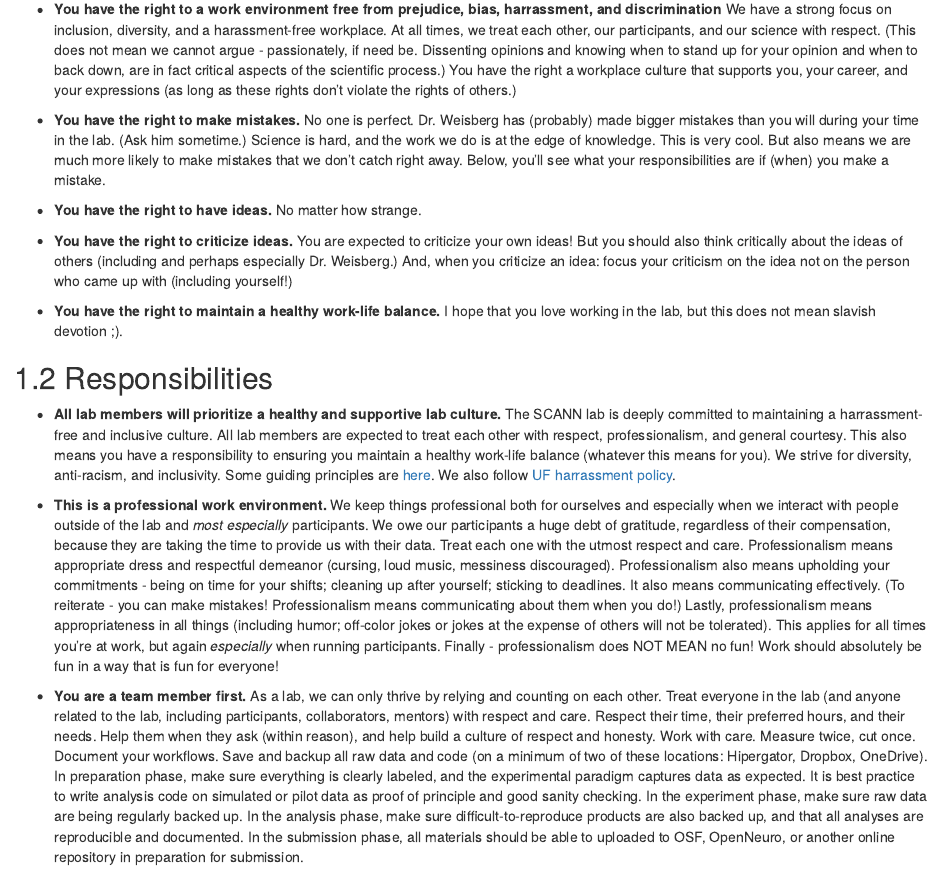
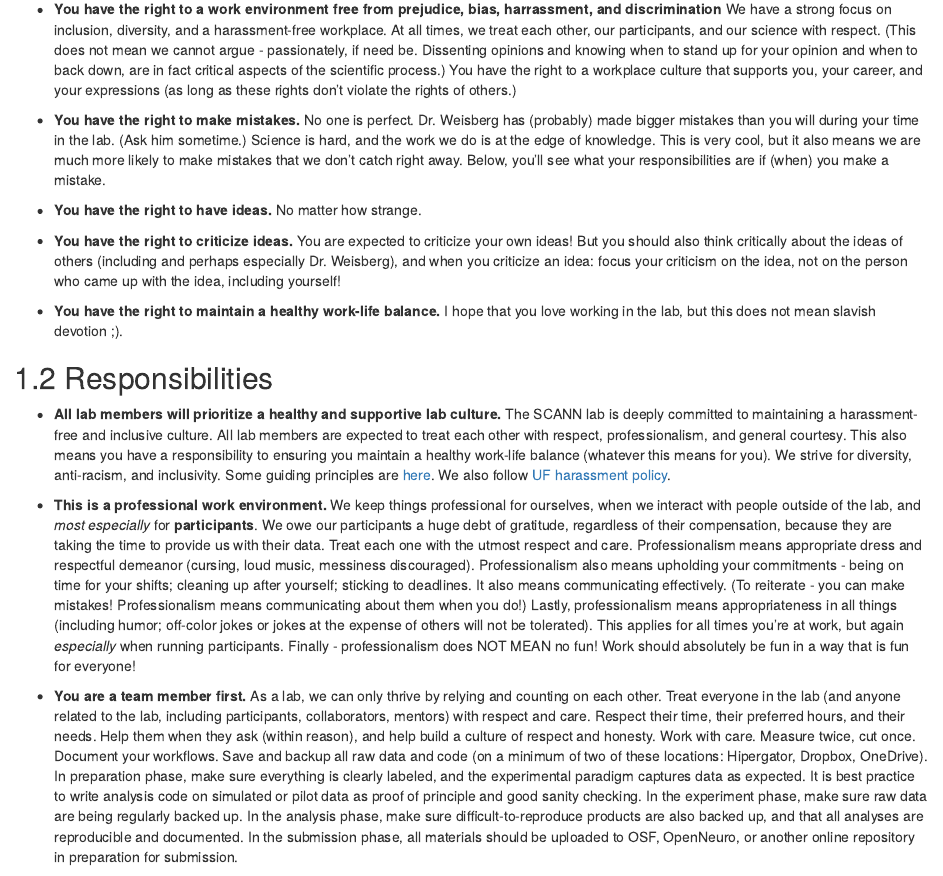
Before and after one commit to smweis/Virtual_Silcton_Documentation, an R Markdown document (01-working.Rmd): the page in a window 1100 px wide, from 170 px down. Rendered offline with R 4.5, knitr and Pandoc, with nearby package versions; drawn as R Markdown's standard HTML page in place of the format the file asks for.

Commit message:
Edited for grammar

```diff
--- a/01-working.Rmd
+++ b/01-working.Rmd
@@ -4,26 +4,26 @@ In the SCANN lab, we practice careful, deliberate, open science. This means that
 
 ## Rights
 * **You have the right to a work environment free from prejudice, bias, harrassment, and discrimination**
-We have a strong focus on inclusion, diversity, and a harassment-free workplace. At all times, we treat each other, our participants, and our science with respect. (This does not mean we cannot argue - passionately, if need be. Dissenting opinions and knowing when to stand up for your opinion and when to back down, are in fact critical aspects of the scientific process.) You have the right a workplace culture that supports you, your career, and your expressions (as long as these rights don’t violate the rights of others.)
+We have a strong focus on inclusion, diversity, and a harassment-free workplace. At all times, we treat each other, our participants, and our science with respect. (This does not mean we cannot argue - passionately, if need be. Dissenting opinions and knowing when to stand up for your opinion and when to back down, are in fact critical aspects of the scientific process.) You have the right to a workplace culture that supports you, your career, and your expressions (as long as these rights don’t violate the rights of others.)
 
-* **You have the right to make mistakes.** No one is perfect. Dr. Weisberg has (probably) made bigger mistakes than you will during your time in the lab. (Ask him sometime.) Science is hard, and the work we do is at the edge of knowledge. This is very cool. But also means we are much more likely to make mistakes that we don’t catch right away. Below, you’ll see what your responsibilities are if (when) you make a mistake.
+* **You have the right to make mistakes.** No one is perfect. Dr. Weisberg has (probably) made bigger mistakes than you will during your time in the lab. (Ask him sometime.) Science is hard, and the work we do is at the edge of knowledge. This is very cool, but it also means we are much more likely to make mistakes that we don’t catch right away. Below, you’ll see what your responsibilities are if (when) you make a mistake.
 
 * **You have the right to have ideas.** No matter how strange.
 
-* **You have the right to criticize ideas.** You are expected to criticize your own ideas! But you should also think critically about the ideas of others (including and perhaps especially Dr. Weisberg.) And, when you criticize an idea: focus your criticism on the idea not on the person who came up with (including yourself!)
+* **You have the right to criticize ideas.** You are expected to criticize your own ideas! But you should also think critically about the ideas of others (including and perhaps especially Dr. Weisberg), and when you criticize an idea: focus your criticism on the idea, not on the person who came up with the idea, including yourself!
 
 * **You have the right to maintain a healthy work-life balance.** I hope that you love working in the lab, but this does not mean slavish devotion ;).
 
 ## Responsibilities
 * **All lab members will prioritize a healthy and supportive lab culture.**
-  The SCANN lab is deeply committed to maintaining a harrassment-free and inclusive culture. All lab members are expected to treat each other with respect, professionalism, and general courtesy. This also means you have a responsibility to ensuring you maintain a healthy work-life balance (whatever this means for you). We strive for diversity, anti-racism, and inclusivity. Some guiding principles are [here](https://coco-net.org/wp-content/uploads/2019/11/Coco-WhiteSupCulture-ENG4.pdf). We also follow [UF harrassment policy](https://hr.ufl.edu/forms-policies/policies-managers/sexual-harassment/).
+  The SCANN lab is deeply committed to maintaining a harassment-free and inclusive culture. All lab members are expected to treat each other with respect, professionalism, and general courtesy. This also means you have a responsibility to ensuring you maintain a healthy work-life balance (whatever this means for you). We strive for diversity, anti-racism, and inclusivity. Some guiding principles are [here](https://coco-net.org/wp-content/uploads/2019/11/Coco-WhiteSupCulture-ENG4.pdf). We also follow [UF harassment policy](https://hr.ufl.edu/forms-policies/policies-managers/sexual-harassment/).
 
 * **This is a professional work environment.**
-We keep things professional both for ourselves and especially when we interact with people outside of the lab and *most especially* participants. We owe our participants a huge debt of gratitude, regardless of their compensation, because they are taking the time to provide us with their data. Treat each one with the utmost respect and care. Professionalism means appropriate dress and respectful demeanor (cursing, loud music, messiness discouraged). Professionalism also means upholding your commitments - being on time for your shifts; cleaning up after yourself; sticking to deadlines. It also means communicating effectively. (To reiterate - you can make mistakes! Professionalism means communicating about them when you do!) Lastly, professionalism means appropriateness in all things (including humor; off-color jokes or jokes at the expense of others will not be tolerated). This applies for all times you're at work, but again *especially* when running participants. Finally - professionalism does NOT MEAN no fun! Work should absolutely be fun in a way that is fun for everyone!
+We keep things professional for ourselves, when we interact with people outside of the lab, and *most especially* for **participants**. We owe our participants a huge debt of gratitude, regardless of their compensation, because they are taking the time to provide us with their data. Treat each one with the utmost respect and care. Professionalism means appropriate dress and respectful demeanor (cursing, loud music, messiness discouraged). Professionalism also means upholding your commitments - being on time for your shifts; cleaning up after yourself; sticking to deadlines. It also means communicating effectively. (To reiterate - you can make mistakes! Professionalism means communicating about them when you do!) Lastly, professionalism means appropriateness in all things (including humor; off-color jokes or jokes at the expense of others will not be tolerated). This applies for all times you're at work, but again *especially* when running participants. Finally - professionalism does NOT MEAN no fun! Work should absolutely be fun in a way that is fun for everyone!
 
 * **You are a team member first.**
   As a lab, we can only thrive by relying and counting on each other. Treat everyone in the lab (and anyone related to the lab, including participants, collaborators, mentors) with respect and care. Respect their time, their preferred hours, and their needs. Help them when they ask (within reason), and help build a culture of respect and honesty.
-Work with care. Measure twice, cut once. Document your workflows. Save and backup all raw data and code (on a minimum of two of these locations: Hipergator, Dropbox, OneDrive). In preparation phase, make sure everything is clearly labeled, and the experimental paradigm captures data as expected. It is best practice to write analysis code on simulated or pilot data as proof of principle and good sanity checking. In the experiment phase, make sure raw data are being regularly backed up. In the analysis phase, make sure difficult-to-reproduce products are also backed up, and that all analyses are reproducible and documented. In the submission phase, all materials should be able to uploaded to OSF, OpenNeuro, or another online repository in preparation for submission.
+Work with care. Measure twice, cut once. Document your workflows. Save and backup all raw data and code (on a minimum of two of these locations: Hipergator, Dropbox, OneDrive). In preparation phase, make sure everything is clearly labeled, and the experimental paradigm captures data as expected. It is best practice to write analysis code on simulated or pilot data as proof of principle and good sanity checking. In the experiment phase, make sure raw data are being regularly backed up. In the analysis phase, make sure difficult-to-reproduce products are also backed up, and that all analyses are reproducible and documented. In the submission phase, all materials should be uploaded to OSF, OpenNeuro, or another online repository in preparation for submission.
 
 * **Our goal is research products**
   Posters, presentations, and publications are the traditional academic products, and you will be expected to produce or contribute to these as a member of the lab. But we also value contributions of: data sets (documented and described), software packages (and analysis pipelines), and ‘reproducible sandboxes’ (Jupyter Notebooks). These research products are rarely peer-reviewed, but provide invaluable tools for the broader research world and their creation is not taken lightly.
```
Also changed, not shown: 02-personnel.Rmd (+2 -2 lines), 03-doing-science.Rmd (+1 -1 lines), 04-communication.Rmd (+3 -3 lines), 05-resources.Rmd (+1 -1 lines), index.Rmd (+1 -1 lines).
